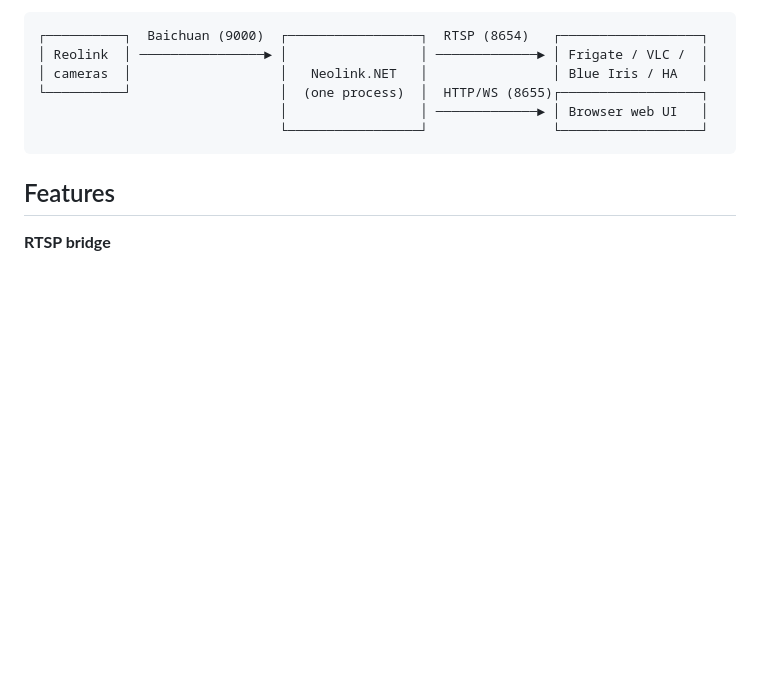
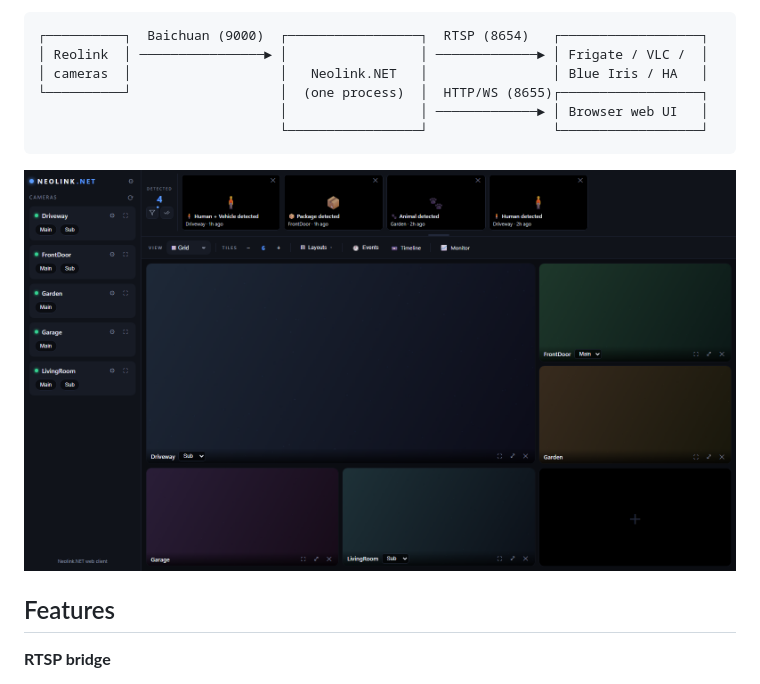
Before and after one commit to borexola/neolink.net, a Markdown page: README.md, the part around the change. Rendered like a GitHub page; pictures changed too: docs/screenshot.png (added); blank space fills up the shorter version.

````diff
--- a/README.md
+++ b/README.md
@@ -30,6 +30,8 @@ The cameras are unmodified and no Reolink NVR is required.
                                │                 │ ─────────────► │ Browser web UI   │
                                └─────────────────┘                └──────────────────┘
 ```
+
+![The Neolink.NET web UI: camera wall with resizable tiles and the event review strip](docs/screenshot.png)
 
 ## Features
 
````
